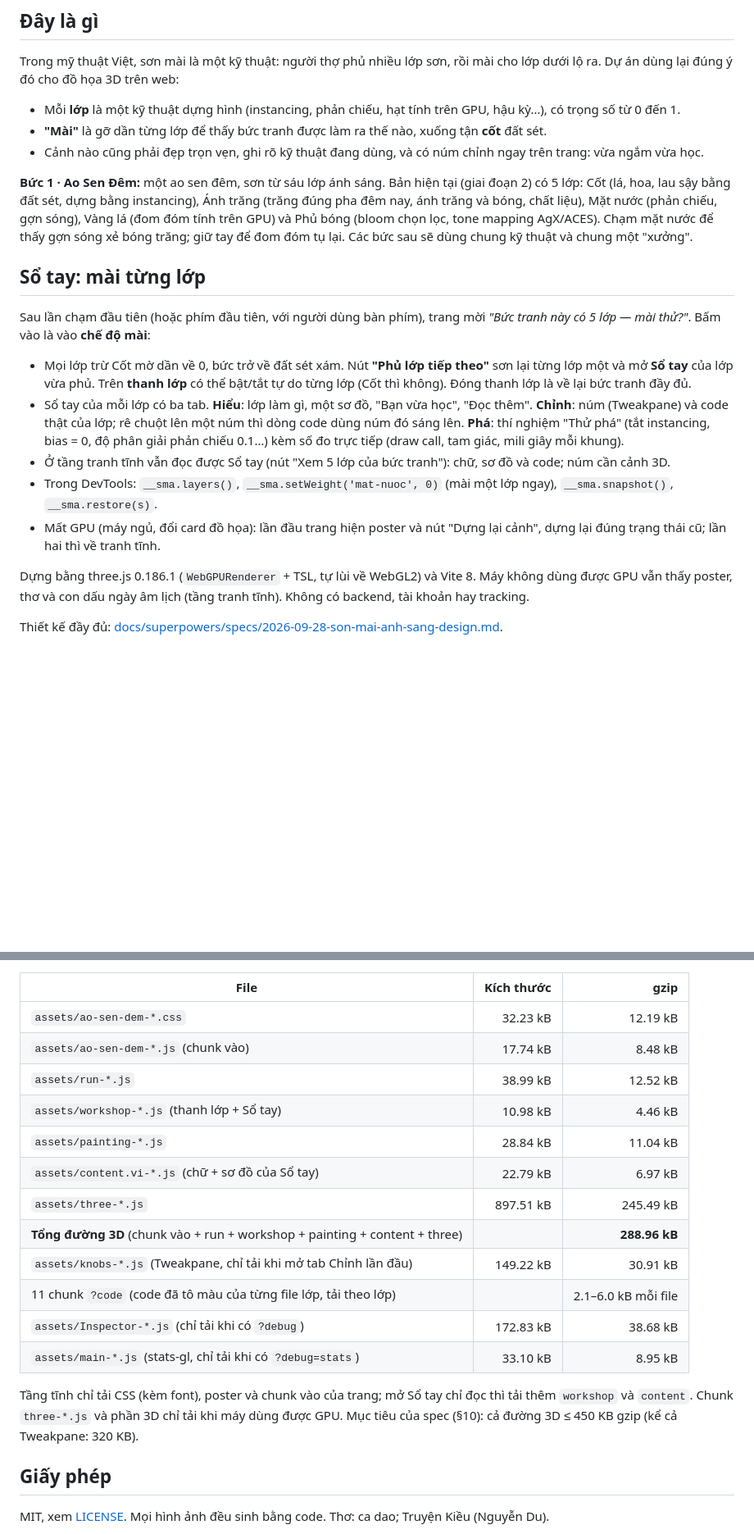
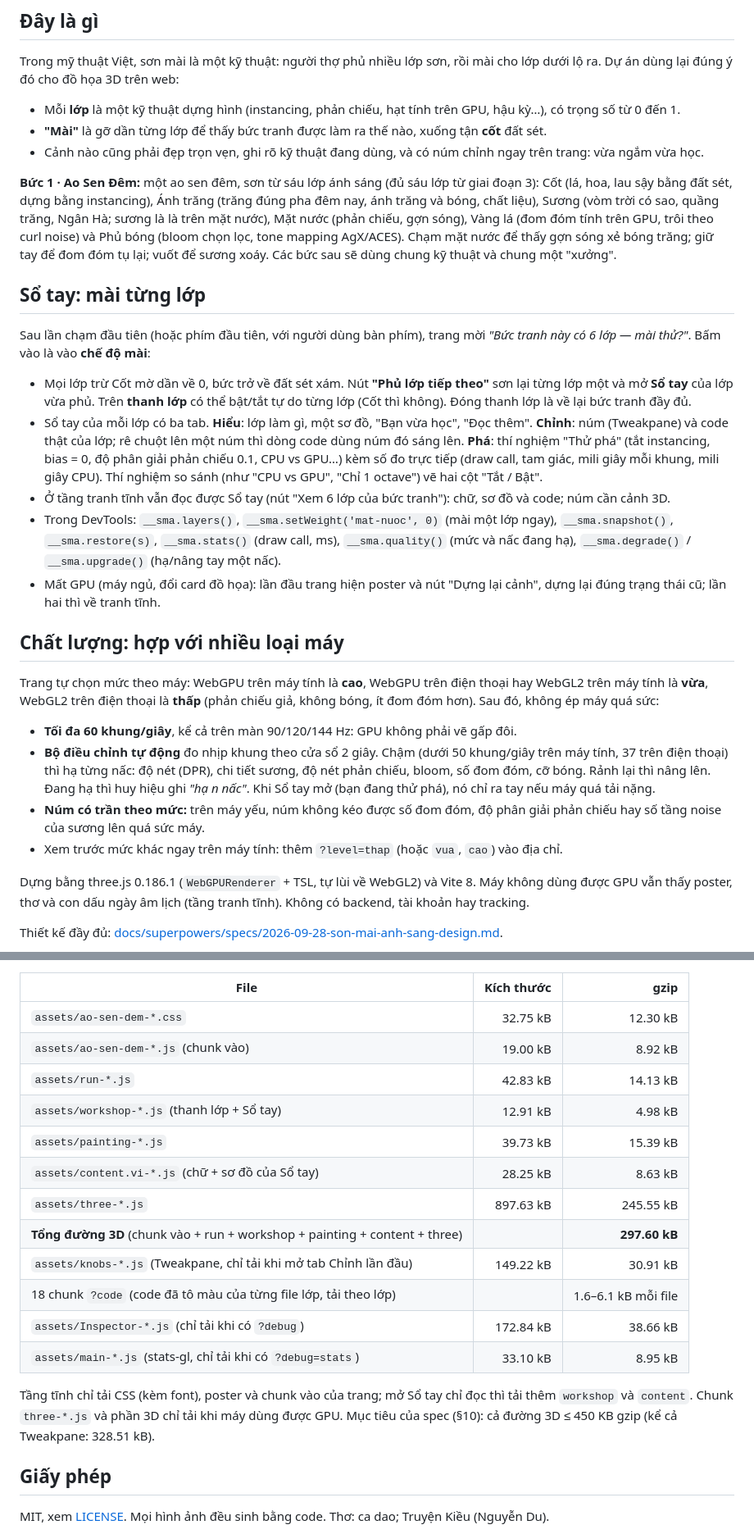
Before and after one commit to giabao2610/son-mai-anh-sang, a Markdown page: README.md, 2 parts joined by grey strips. Shown at 82% size. Drawn GitHub-style; blank space fills up the shorter version.

Commit message:
docs: README, CLAUDE.md và spec theo GĐ 3 (sáu lớp, chất lượng hợp nhiều loại máy, ?level, số đo thật, lượt màu, Phụ lục A.35–39)
Co-Authored-By: Claude Opus 5.5 <noreply@anthropic.com>

```diff
--- a/README.md
+++ b/README.md
@@ -13,27 +13,43 @@ Dự án dùng lại đúng ý đó cho đồ họa 3D trên web:
 - **"Mài"** là gỡ dần từng lớp để thấy bức tranh được làm ra thế nào, xuống tận **cốt** đất sét.
 - Cảnh nào cũng phải đẹp trọn vẹn, ghi rõ kỹ thuật đang dùng, và có núm chỉnh ngay trên trang: vừa ngắm vừa học.
 
-**Bức 1 · Ao Sen Đêm:** một ao sen đêm, sơn từ sáu lớp ánh sáng. Bản hiện tại (giai đoạn 2) có 5 lớp:
+**Bức 1 · Ao Sen Đêm:** một ao sen đêm, sơn từ sáu lớp ánh sáng (đủ sáu lớp từ giai đoạn 3):
 Cốt (lá, hoa, lau sậy bằng đất sét, dựng bằng instancing), Ánh trăng (trăng đúng pha đêm nay, ánh trăng và bóng,
-chất liệu), Mặt nước (phản chiếu, gợn sóng), Vàng lá (đom đóm tính trên GPU) và Phủ bóng (bloom chọn lọc,
-tone mapping AgX/ACES). Chạm mặt nước để thấy gợn sóng xẻ bóng trăng; giữ tay để đom đóm tụ lại.
+chất liệu), Sương (vòm trời có sao, quầng trăng, Ngân Hà; sương là là trên mặt nước), Mặt nước (phản chiếu, gợn sóng),
+Vàng lá (đom đóm tính trên GPU, trôi theo curl noise) và Phủ bóng (bloom chọn lọc, tone mapping AgX/ACES).
+Chạm mặt nước để thấy gợn sóng xẻ bóng trăng; giữ tay để đom đóm tụ lại; vuốt để sương xoáy.
 Các bức sau sẽ dùng chung kỹ thuật và chung một "xưởng".
 
 ## Sổ tay: mài từng lớp
 
-Sau lần chạm đầu tiên (hoặc phím đầu tiên, với người dùng bàn phím), trang mời *"Bức tranh này có 5 lớp — mài thử?"*. Bấm vào là vào **chế độ mài**:
+Sau lần chạm đầu tiên (hoặc phím đầu tiên, với người dùng bàn phím), trang mời *"Bức tranh này có 6 lớp — mài thử?"*. Bấm vào là vào **chế độ mài**:
 
 - Mọi lớp trừ Cốt mờ dần về 0, bức trở về đất sét xám. Nút **"Phủ lớp tiếp theo"** sơn lại từng lớp một và mở
   **Sổ tay** của lớp vừa phủ. Trên **thanh lớp** có thể bật/tắt tự do từng lớp (Cốt thì không). Đóng thanh lớp là về lại
   bức tranh đầy đủ.
 - Sổ tay của mỗi lớp có ba tab. **Hiểu**: lớp làm gì, một sơ đồ, "Bạn vừa học", "Đọc thêm". **Chỉnh**: núm (Tweakpane)
   và code thật của lớp; rê chuột lên một núm thì dòng code dùng núm đó sáng lên. **Phá**: thí nghiệm "Thử phá" (tắt
-  instancing, bias = 0, độ phân giải phản chiếu 0.1…) kèm số đo trực tiếp (draw call, tam giác, mili giây mỗi khung).
-- Ở tầng tranh tĩnh vẫn đọc được Sổ tay (nút "Xem 5 lớp của bức tranh"): chữ, sơ đồ và code; núm cần cảnh 3D.
+  instancing, bias = 0, độ phân giải phản chiếu 0.1, CPU vs GPU…) kèm số đo trực tiếp (draw call, tam giác, mili giây
+  mỗi khung, mili giây CPU). Thí nghiệm so sánh (như "CPU vs GPU", "Chỉ 1 octave") vẽ hai cột "Tắt / Bật".
+- Ở tầng tranh tĩnh vẫn đọc được Sổ tay (nút "Xem 6 lớp của bức tranh"): chữ, sơ đồ và code; núm cần cảnh 3D.
 - Trong DevTools: `__sma.layers()`, `__sma.setWeight('mat-nuoc', 0)` (mài một lớp ngay), `__sma.snapshot()`,
-  `__sma.restore(s)`.
+  `__sma.restore(s)`, `__sma.stats()` (draw call, ms), `__sma.quality()` (mức và nấc đang hạ), `__sma.degrade()` /
+  `__sma.upgrade()` (hạ/nâng tay một nấc).
 - Mất GPU (máy ngủ, đổi card đồ họa): lần đầu trang hiện poster và nút "Dựng lại cảnh", dựng lại đúng trạng thái cũ;
   lần hai thì về tranh tĩnh.
+
+## Chất lượng: hợp với nhiều loại máy
+
+Trang tự chọn mức theo máy: WebGPU trên máy tính là **cao**, WebGPU trên điện thoại hay WebGL2 trên máy tính là **vừa**,
+WebGL2 trên điện thoại là **thấp** (phản chiếu giả, không bóng, ít đom đóm hơn). Sau đó, không ép máy quá sức:
+
+- **Tối đa 60 khung/giây**, kể cả trên màn 90/120/144 Hz: GPU không phải vẽ gấp đôi.
+- **Bộ điều chỉnh tự động** đo nhịp khung theo cửa sổ 2 giây. Chậm (dưới 50 khung/giây trên máy tính, 37 trên điện thoại)
+  thì hạ từng nấc: độ nét (DPR), chi tiết sương, độ nét phản chiếu, bloom, số đom đóm, cỡ bóng. Rảnh lại thì nâng lên.
+  Đang hạ thì huy hiệu ghi *"hạ n nấc"*. Khi Sổ tay mở (bạn đang thử phá), nó chỉ ra tay nếu máy quá tải nặng.
+- **Núm có trần theo mức:** trên máy yếu, núm không kéo được số đom đóm, độ phân giải phản chiếu hay số tầng noise của
+  sương lên quá sức máy.
+- Xem trước mức khác ngay trên máy tính: thêm `?level=thap` (hoặc `vua`, `cao`) vào địa chỉ.
 
 Dựng bằng three.js 0.186.1 (`WebGPURenderer` + TSL, tự lùi về WebGL2) và Vite 8.
 Máy không dùng được GPU vẫn thấy poster, thơ và con dấu ngày âm lịch (tầng tranh tĩnh).
@@ -105,22 +122,22 @@ Số gzip do `npm run build` (Vite 8) in ra, đo ngày 2026-09-29 (giai đoạn
 
 | File | Kích thước | gzip |
 |---|---:|---:|
-| `assets/ao-sen-dem-*.css` | 32.23 kB | 12.19 kB |
-| `assets/ao-sen-dem-*.js` (chunk vào) | 17.74 kB | 8.48 kB |
-| `assets/run-*.js` | 38.99 kB | 12.52 kB |
-| `assets/workshop-*.js` (thanh lớp + Sổ tay) | 10.98 kB | 4.46 kB |
-| `assets/painting-*.js` | 28.84 kB | 11.04 kB |
-| `assets/content.vi-*.js` (chữ + sơ đồ của Sổ tay) | 22.79 kB | 6.97 kB |
-| `assets/three-*.js` | 897.51 kB | 245.49 kB |
-| **Tổng đường 3D** (chunk vào + run + workshop + painting + content + three) | | **288.96 kB** |
+| `assets/ao-sen-dem-*.css` | 32.75 kB | 12.30 kB |
+| `assets/ao-sen-dem-*.js` (chunk vào) | 19.00 kB | 8.92 kB |
+| `assets/run-*.js` | 42.83 kB | 14.13 kB |
+| `assets/workshop-*.js` (thanh lớp + Sổ tay) | 12.91 kB | 4.98 kB |
+| `assets/painting-*.js` | 39.73 kB | 15.39 kB |
+| `assets/content.vi-*.js` (chữ + sơ đồ của Sổ tay) | 28.25 kB | 8.63 kB |
+| `assets/three-*.js` | 897.63 kB | 245.55 kB |
+| **Tổng đường 3D** (chunk vào + run + workshop + painting + content + three) | | **297.60 kB** |
 | `assets/knobs-*.js` (Tweakpane, chỉ tải khi mở tab Chỉnh lần đầu) | 149.22 kB | 30.91 kB |
-| 11 chunk `?code` (code đã tô màu của từng file lớp, tải theo lớp) | | 2.1–6.0 kB mỗi file |
-| `assets/Inspector-*.js` (chỉ tải khi có `?debug`) | 172.83 kB | 38.68 kB |
+| 18 chunk `?code` (code đã tô màu của từng file lớp, tải theo lớp) | | 1.6–6.1 kB mỗi file |
+| `assets/Inspector-*.js` (chỉ tải khi có `?debug`) | 172.84 kB | 38.66 kB |
 | `assets/main-*.js` (stats-gl, chỉ tải khi có `?debug=stats`) | 33.10 kB | 8.95 kB |
 
 Tầng tĩnh chỉ tải CSS (kèm font), poster và chunk vào của trang; mở Sổ tay chỉ đọc thì tải thêm `workshop` và `content`.
 Chunk `three-*.js` và phần 3D chỉ tải khi máy dùng được GPU.
-Mục tiêu của spec (§10): cả đường 3D ≤ 450 KB gzip (kể cả Tweakpane: 320 KB).
+Mục tiêu của spec (§10): cả đường 3D ≤ 450 KB gzip (kể cả Tweakpane: 328.51 kB).
 
 ## Giấy phép
 
```
Also changed, not shown: other parts of README.md (+2 -1 lines), CLAUDE.md (+19 -2 lines), 1 other file.
